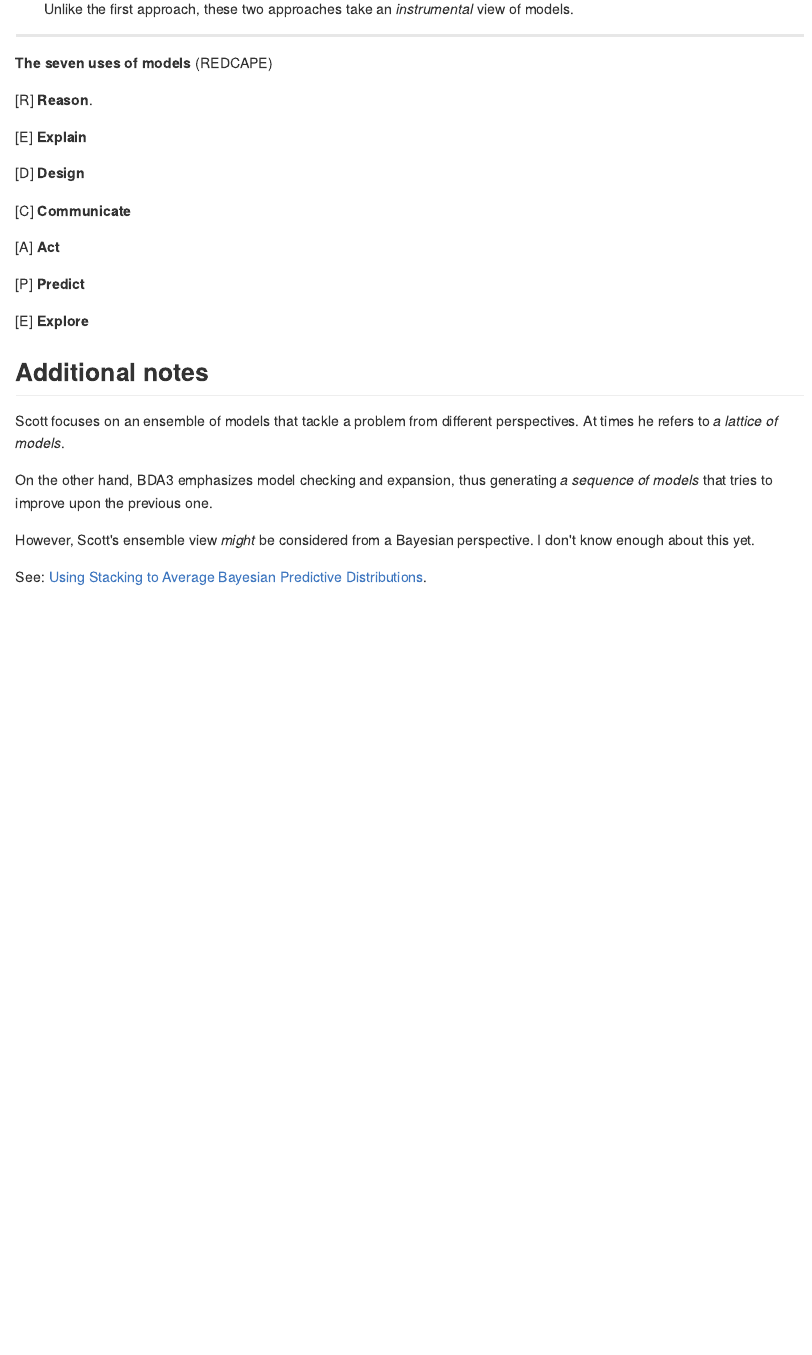
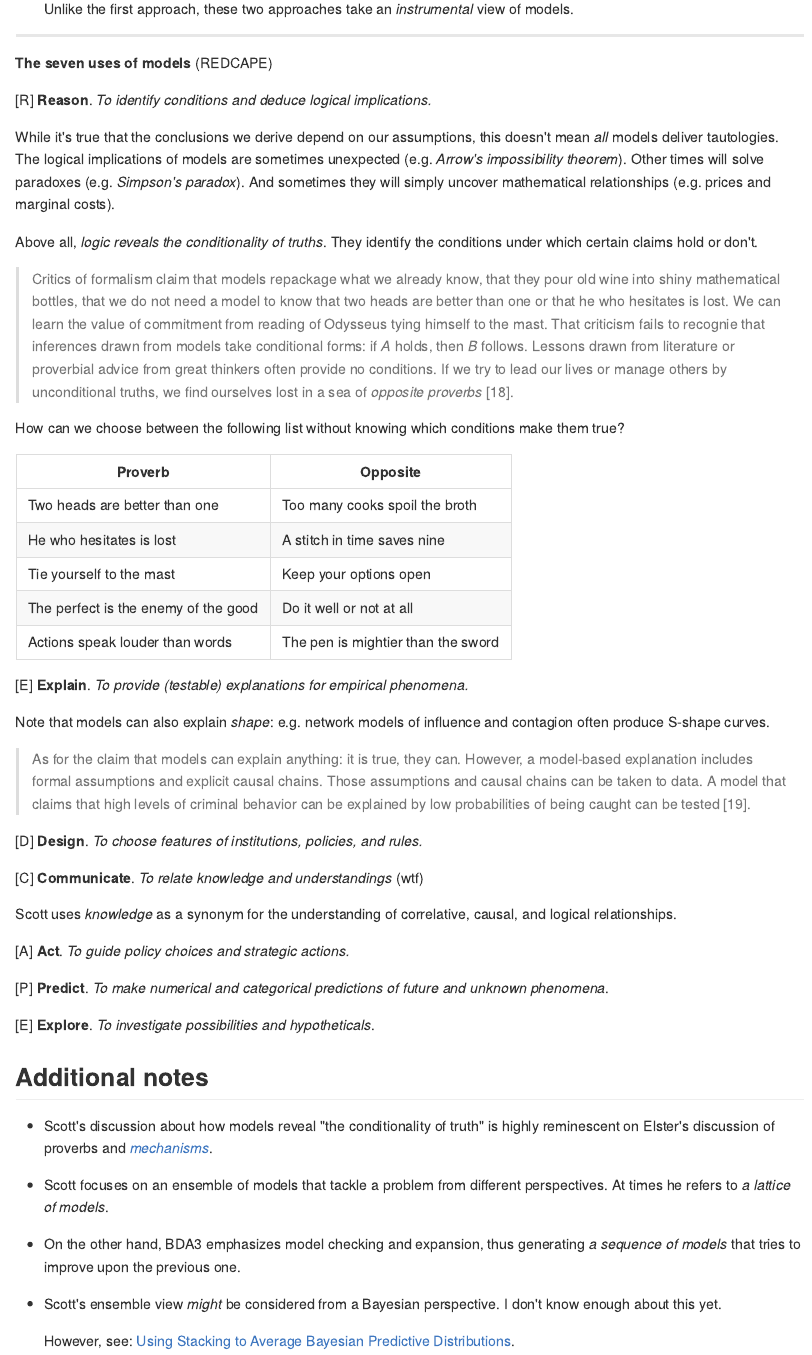
Before and after one commit to acastroaraujo/ModelThinker, an R Markdown document (0-Introduction.Rmd): the page in a window 1100 px wide, from 890 px down. The pictures show the output file 0-Introduction.md that the author committed with the source, drawn offline in the style of GitHub.

Commit message:
does this look good?

```diff
--- a/0-Introduction.Rmd
+++ b/0-Introduction.Rmd
@@ -45,23 +45,48 @@
 
 **The seven uses of models** (REDCAPE)
 
-[R] **Reason**.
+[R] **Reason**. *To identify conditions and deduce logical implications.*
 
-[E] **Explain**
+While it's true that the conclusions we derive depend on our assumptions, this doesn't mean *all* models deliver tautologies. The logical implications of models are sometimes unexpected (e.g. *Arrow's impossibility theorem*). Other times will solve paradoxes (e.g. *Simpson's paradox*). And sometimes they will simply uncover mathematical relationships (e.g. prices and marginal costs).
 
-[D] **Design**
+Above all, *logic reveals the conditionality of truths*. They identify the conditions under which certain claims hold or don't.
 
-[C] **Communicate**
+> Critics of formalism claim that models repackage what we already know, that they pour old wine into shiny mathematical bottles, that we do not need a model to know that two heads are better than one or that he who hesitates is lost. We can learn the value of commitment from reading of Odysseus tying himself to the mast. That criticism fails to recognie that inferences drawn from models take conditional forms: if $A$ holds, then $B$ follows. Lessons drawn from literature or proverbial advice from great thinkers often provide no conditions. If we try to lead our lives or manage others by unconditional truths, we find ourselves lost in a sea of *opposite proverbs* [18].
 
-[A] **Act**
+How can we choose between the following list without knowing which conditions make them true?
 
-[P] **Predict**
+| Proverb                              	| Opposite                           	|
+|--------------------------------------	|------------------------------------	|
+| Two heads are better than one        	| Too many cooks spoil the broth     	|
+| He who hesitates is lost             	| A stitch in time saves nine        	|
+| Tie yourself to the mast             	| Keep your options open             	|
+| The perfect is the enemy of the good 	| Do it well or not at all           	|
+| Actions speak louder than words      	| The pen is mightier than the sword 	|
 
-[E] **Explore**
+[E] **Explain**. *To provide (testable) explanations for empirical phenomena.*
+
+Note that models can also explain *shape*: e.g. network models of influence and contagion often produce S-shape curves.
+
+> As for the claim that models can explain anything: it is true, they can. However, a model-based explanation includes formal assumptions and explicit causal chains. Those assumptions and causal chains can be taken to data. A model that claims that high levels of criminal behavior can be explained by low probabilities of being caught can be tested [19].
+
+[D] **Design**. *To choose features of institutions, policies, and rules.*
+
+[C] **Communicate**. *To relate knowledge and understandings* (wtf)
+
+Scott uses *knowledge* as a synonym for the understanding of correlative, causal, and logical relationships.
+
+
+[A] **Act**. *To guide policy choices and strategic actions.*
+
+[P] **Predict**. *To make numerical and categorical predictions of future and unknown phenomena*.
+
+[E] **Explore**. *To investigate possibilities and hypotheticals*.
 
 
 
 ## Additional notes
+
+- Scott's discussion about how models reveal "the conditionality of truth" is highly reminescent on Elster's discussion of proverbs and  [*mechanisms*](https://www.amazon.com/dp/1107416418/).
 
 - Scott focuses on an ensemble of models that tackle a problem from different perspectives. At times he refers to *a lattice of models*.
 
```
Also changed, not shown: 0-Introduction.md, README.md.
